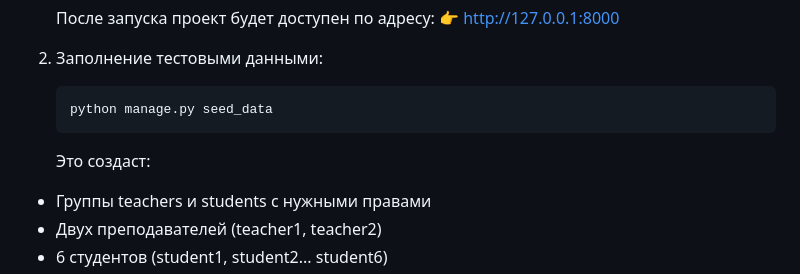
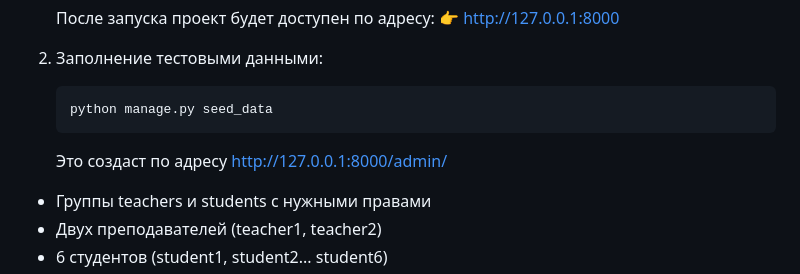
Before and after one commit to ElviraOndar/otus-django-project, a Markdown page: README.md, the part around the change. Rendered like a GitHub page.

````diff
--- a/README.md
+++ b/README.md
@@ -78,7 +78,7 @@
    ```bash
    python manage.py seed_data
    ```
-   Это создаст:
+   Это создаст по адресу http://127.0.0.1:8000/admin/
 - Группы teachers и students с нужными правами
 - Двух преподавателей (teacher1, teacher2)
 - 6 студентов (student1, student2... student6)
````
